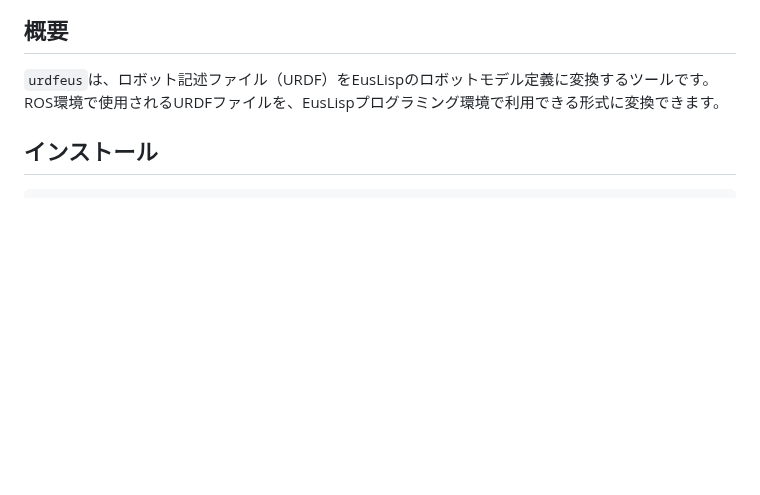
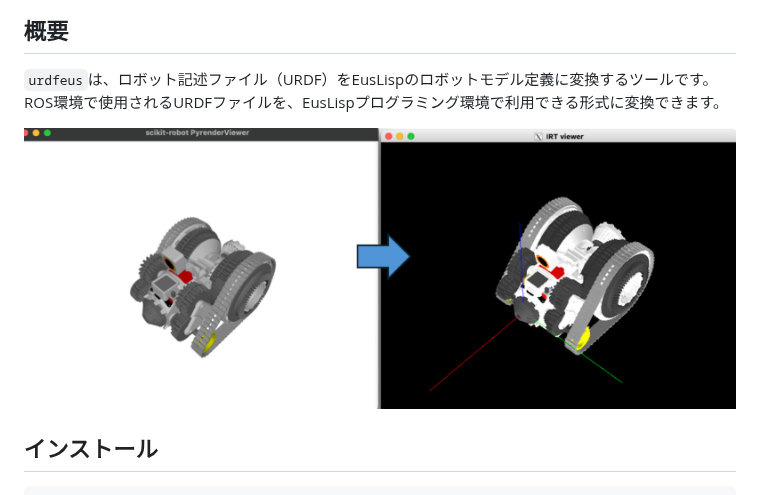
Before and after one commit to iory/urdfeus, a Markdown page: README.md, the part around the change. GitHub-like rendering; pictures changed too: docs/urdf2eus-image.png (added); blank space fills up the shorter version.

Commit message:
Add image (#35)

```diff
--- a/README.md
+++ b/README.md
@@ -9,6 +9,8 @@ URDFファイルをEusLispコードに変換するPythonライブラリ
 ## 概要
 
 `urdfeus`は、ロボット記述ファイル（URDF）をEusLispのロボットモデル定義に変換するツールです。ROS環境で使用されるURDFファイルを、EusLispプログラミング環境で利用できる形式に変換できます。
+
+![URDF to EusLisp conversion](docs/urdf2eus-image.png)
 
 ## インストール
 
```
